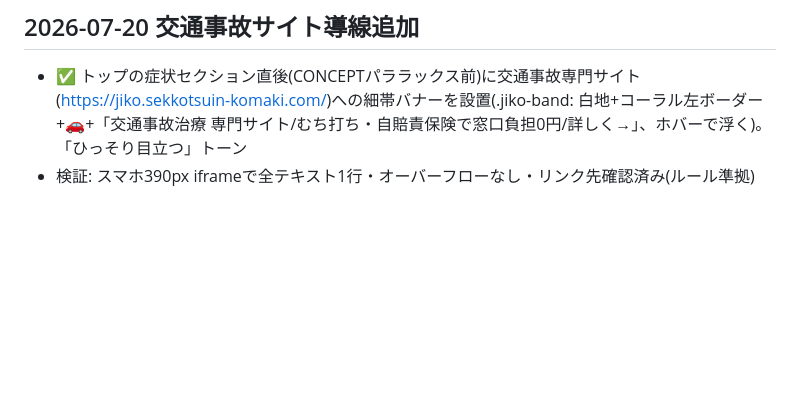
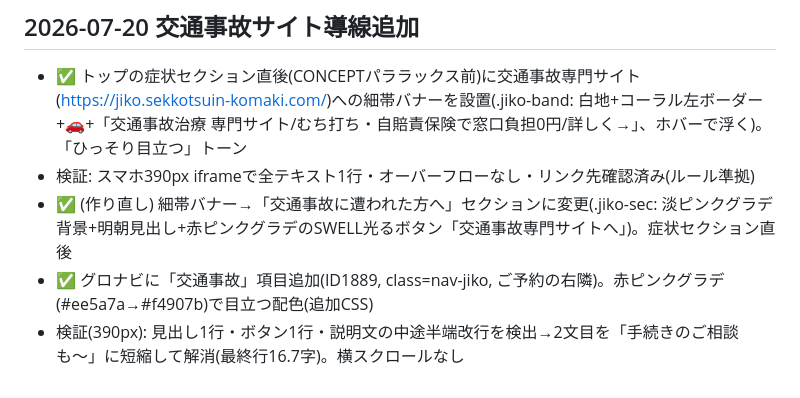
Before and after one commit to BoneTechGroup/btg-komaki-site, a Markdown page: 作業メモ.md, the part around the change. GitHub-like rendering; blank space fills up the shorter version.

Commit message:
作業メモ: 交通事故セクション作り直し+ナビ赤ピンクボタン

```diff
--- a/作業メモ.md
+++ b/作業メモ.md
@@ -149,3 +149,6 @@
 ## 2026-07-20 交通事故サイト導線追加
 - ✅ トップの症状セクション直後(CONCEPTパララックス前)に交通事故専門サイト(https://jiko.sekkotsuin-komaki.com/)への細帯バナーを設置(.jiko-band: 白地+コーラル左ボーダー+🚗+「交通事故治療 専門サイト/むち打ち・自賠責保険で窓口負担0円/詳しく→」、ホバーで浮く)。「ひっそり目立つ」トーン
 - 検証: スマホ390px iframeで全テキスト1行・オーバーフローなし・リンク先確認済み(ルール準拠)
+- ✅ (作り直し) 細帯バナー→「交通事故に遭われた方へ」セクションに変更(.jiko-sec: 淡ピンクグラデ背景+明朝見出し+赤ピンクグラデのSWELL光るボタン「交通事故専門サイトへ」)。症状セクション直後
+- ✅ グロナビに「交通事故」項目追加(ID1889, class=nav-jiko, ご予約の右隣)。赤ピンクグラデ(#ee5a7a→#f4907b)で目立つ配色(追加CSS)
+- 検証(390px): 見出し1行・ボタン1行・説明文の中途半端改行を検出→2文目を「手続きのご相談も〜」に短縮して解消(最終行16.7字)。横スクロールなし
```
